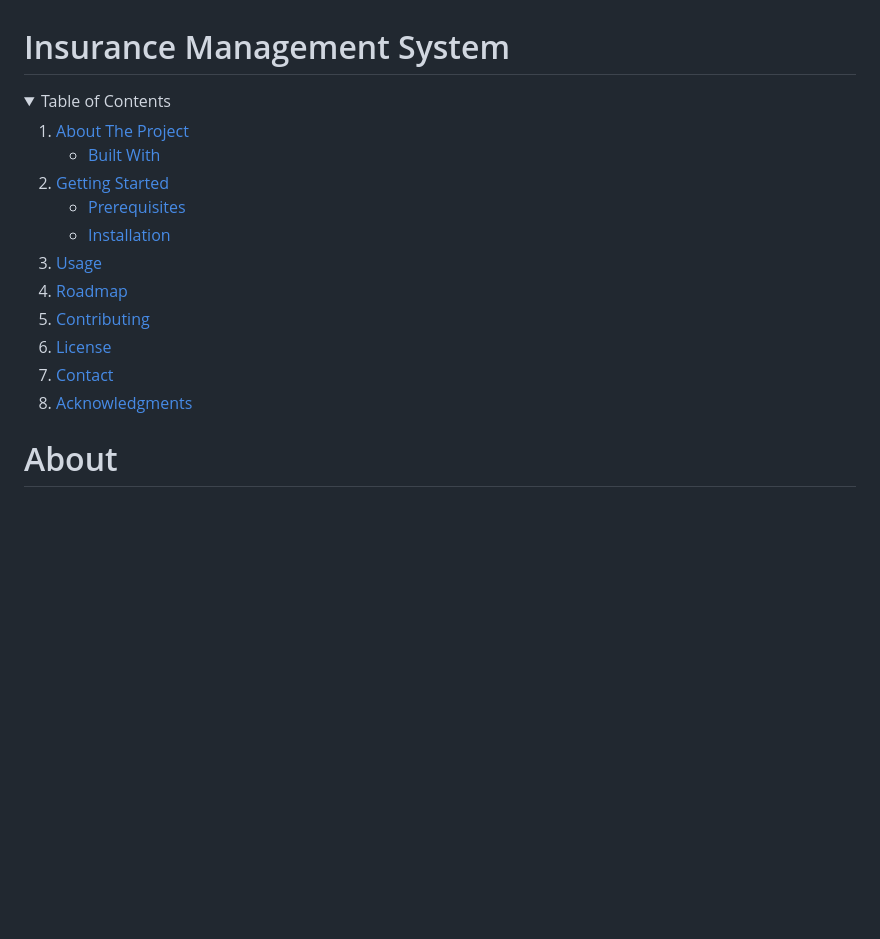
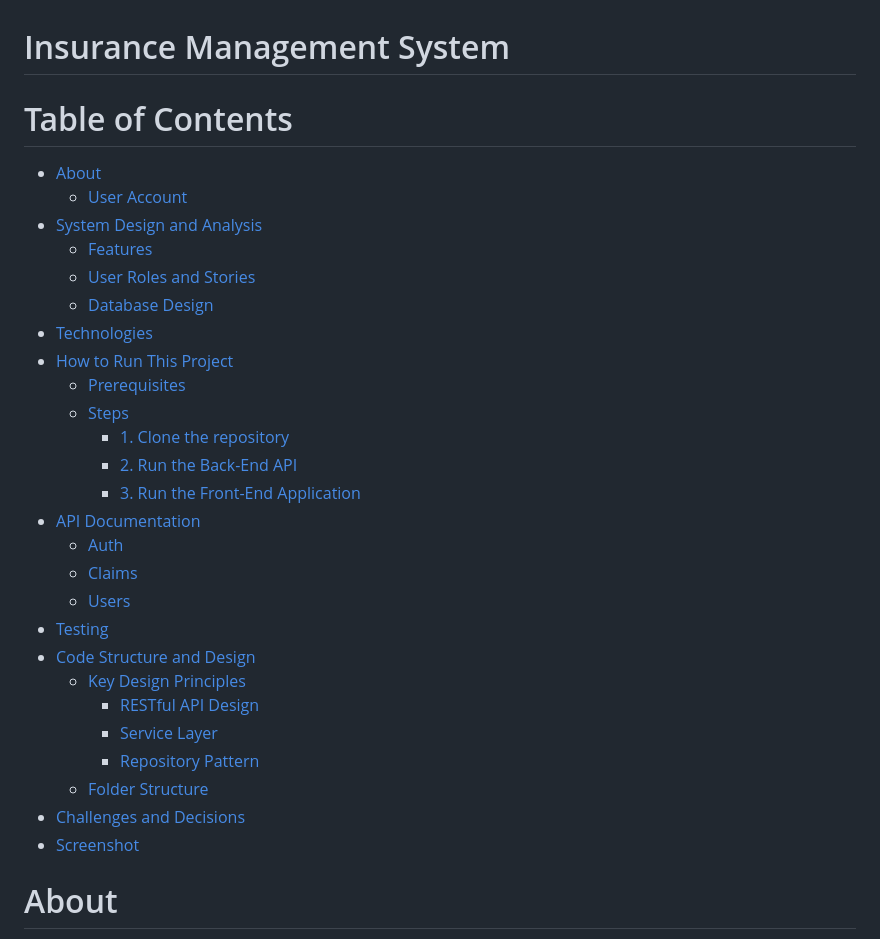
Before and after one commit to duynguyen224/insurance-claim-system, a Markdown page: README.md, the part around the change. GitHub-like rendering; folded sections open; blank space fills up the shorter version.

Commit message:
Update readme.md. Add table of content section

```diff
--- a/README.md
+++ b/README.md
@@ -1,30 +1,33 @@
 # Insurance Management System
 
-<!-- TABLE OF CONTENTS -->
-<details>
-  <summary>Table of Contents</summary>
-  <ol>
-    <li>
-      <a href="#about-the-project">About The Project</a>
-      <ul>
-        <li><a href="#built-with">Built With</a></li>
-      </ul>
-    </li>
-    <li>
-      <a href="#getting-started">Getting Started</a>
-      <ul>
-        <li><a href="#prerequisites">Prerequisites</a></li>
-        <li><a href="#installation">Installation</a></li>
-      </ul>
-    </li>
-    <li><a href="#usage">Usage</a></li>
-    <li><a href="#roadmap">Roadmap</a></li>
-    <li><a href="#contributing">Contributing</a></li>
-    <li><a href="#license">License</a></li>
-    <li><a href="#contact">Contact</a></li>
-    <li><a href="#acknowledgments">Acknowledgments</a></li>
-  </ol>
-</details>
+# Table of Contents
+
+- [About](#about)
+  - [User Account](#user-account)
+- [System Design and Analysis](#system-design-and-analysis)
+  - [Features](#features)
+  - [User Roles and Stories](#user-roles-and-stories)
+  - [Database Design](#database-design)
+- [Technologies](#technologies)
+- [How to Run This Project](#how-to-run-this-project)
+  - [Prerequisites](#prerequisites)
+  - [Steps](#steps)
+    - [1. Clone the repository](#1-clone-the-repository)
+    - [2. Run the Back-End API](#2-run-the-back-end-api)
+    - [3. Run the Front-End Application](#3-run-the-front-end-application)
+- [API Documentation](#api-documentation)
+  - [Auth](#auth)
+  - [Claims](#claims)
+  - [Users](#users)
+- [Testing](#testing)
+- [Code Structure and Design](#code-structure-and-design)
+  - [Key Design Principles](#key-design-principles)
+    - [RESTful API Design](#restful-api-design)
+    - [Service Layer](#service-layer)
+    - [Repository Pattern](#repository-pattern)
+  - [Folder Structure](#folder-structure)
+- [Challenges and Decisions](#challenges-and-decisions)
+- [Screenshot](#screenshot)
 
 # About
 
```
